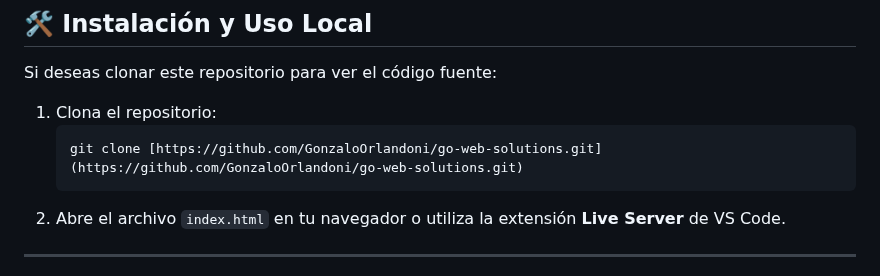
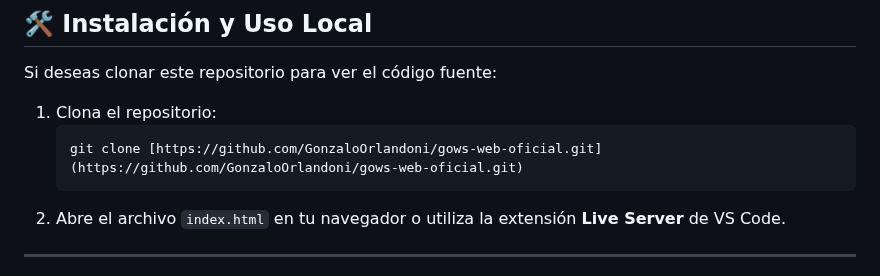
Before and after one commit to GonzaloOrlandoni/gows-web-oficial, a Markdown page: README.MD, the part around one of its changes. GitHub-like rendering.

Commit message:
Versión final optimizada de GO Web Solutions

````diff
--- a/README.MD
+++ b/README.MD
@@ -57,7 +57,7 @@ Si deseas clonar este repositorio para ver el código fuente:
 
 1.  Clona el repositorio:
     ```bash
-    git clone [https://github.com/GonzaloOrlandoni/go-web-solutions.git](https://github.com/GonzaloOrlandoni/go-web-solutions.git)
+    git clone [https://github.com/GonzaloOrlandoni/gows-web-oficial.git](https://github.com/GonzaloOrlandoni/gows-web-oficial.git)
     ```
 2.  Abre el archivo `index.html` en tu navegador o utiliza la extensión **Live Server** de VS Code.
 
````
Also changed, not shown: other parts of README.MD (+1 -1 lines).
